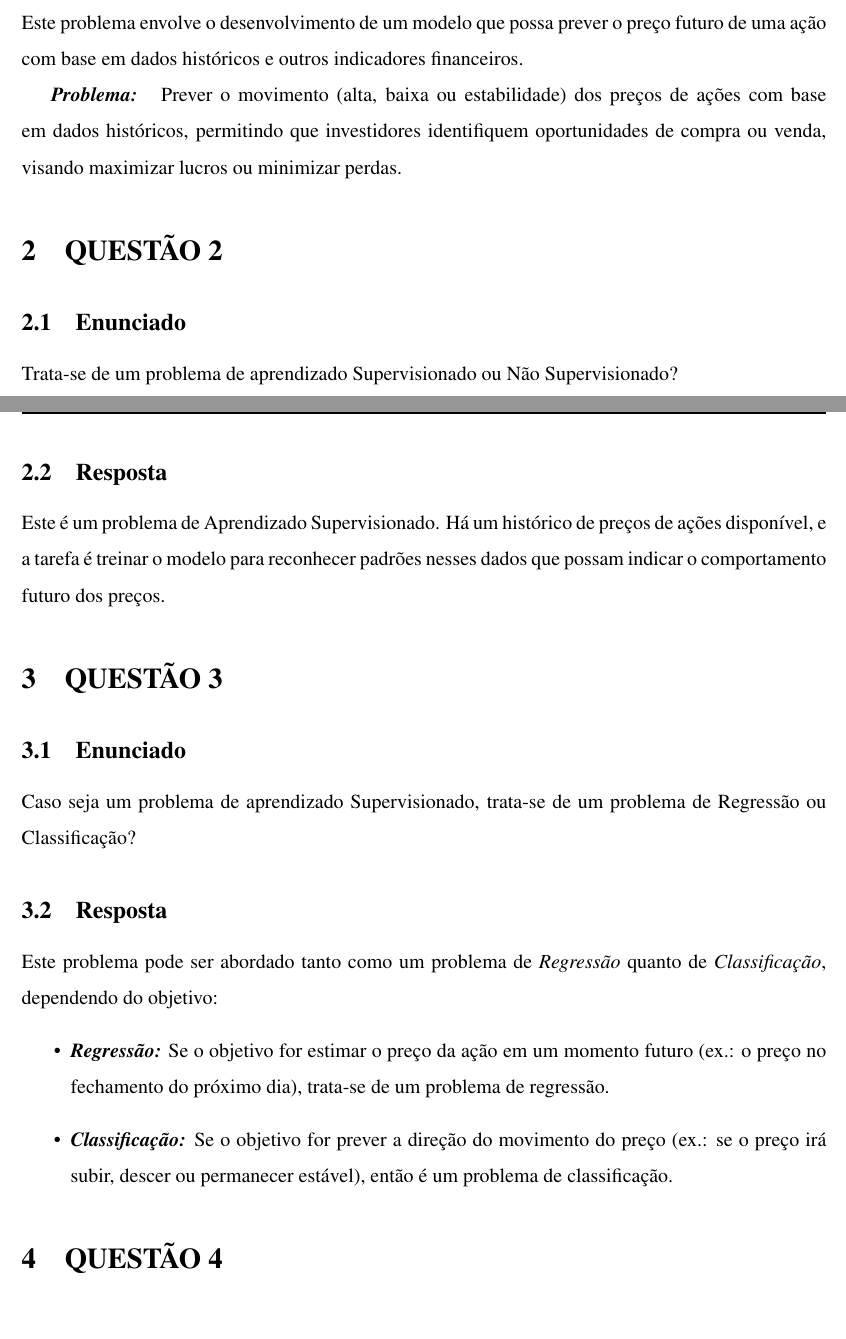
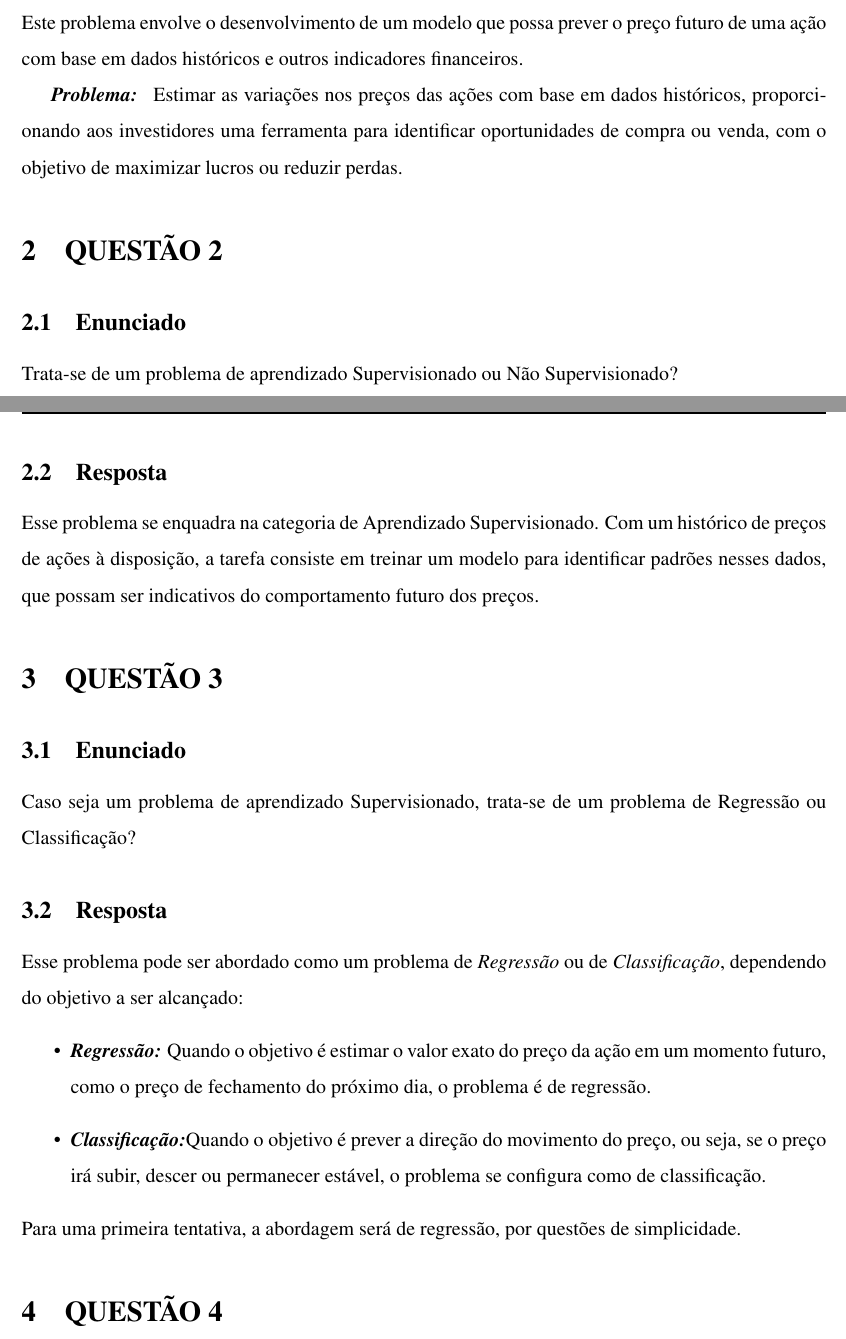
Before and after one commit to superflanker/aprendizado_de_maquina, a LaTeX document (aula02/aula02.tex): two parts of pages 1 and 2 of 3, joined at a grey line, cut so that both start at the same text. Compiled offline with pdfLaTeX.

Commit message:
Refinamentos nos exercícios. Entrega Feita

```diff
--- a/aula02/aula02.tex
+++ b/aula02/aula02.tex
@@ -113,7 +113,7 @@
 
 	Um problema relevante ligado ao mercado financeiro é a previsão do movimento de preços de ações. Este problema envolve o desenvolvimento de um modelo que possa prever o preço futuro de uma ação com base em dados históricos e outros indicadores financeiros.
 
-	\textbf{\textit{Problema: }} Prever o movimento (alta, baixa ou estabilidade) dos preços de ações com base em dados históricos, permitindo que investidores identifiquem oportunidades de compra ou venda, visando maximizar lucros ou minimizar perdas.
+	\textbf{\textit{Problema: }} Estimar as variações nos preços das ações com base em dados históricos, proporcionando aos investidores uma ferramenta para identificar oportunidades de compra ou venda, com o objetivo de maximizar lucros ou reduzir perdas.
 
 	\section{QUESTÃO 2}
 
@@ -122,7 +122,7 @@
 
 	\subsection{Resposta}
 
-	Este é um problema de Aprendizado Supervisionado. Há um histórico de preços de ações disponível, e a tarefa é treinar o modelo para reconhecer padrões nesses dados que possam indicar o comportamento futuro dos preços.
+	Esse problema se enquadra na categoria de Aprendizado Supervisionado. Com um histórico de preços de ações à disposição, a tarefa consiste em treinar um modelo para identificar padrões nesses dados, que possam ser indicativos do comportamento futuro dos preços.
 
 	\section{QUESTÃO 3}
 
@@ -130,12 +130,12 @@
 	Caso seja um problema de aprendizado Supervisionado, trata-se de um problema de Regressão ou Classificação?
 
 	\subsection{Resposta}
-		Este problema pode ser abordado tanto como um problema de \textit{Regressão} quanto de \textit{Classificação}, dependendo do objetivo:
+		Esse problema pode ser abordado como um problema de \textit{Regressão} ou de \textit{Classificação}, dependendo do objetivo a ser alcançado:
 		\begin{itemize}
-			\item 	\textbf{\textit{Regressão:}} Se o objetivo for estimar o preço da ação em um momento futuro (ex.: o preço no fechamento do próximo dia), trata-se de um problema de regressão.
-			\item 	\textbf{\textit{Classificação:}} Se o objetivo for prever a direção do movimento do preço (ex.: se o preço irá subir, descer ou permanecer estável), então é um problema de classificação.
+			\item 	\textbf{\textit{Regressão:}} Quando o objetivo é estimar o valor exato do preço da ação em um momento futuro, como o preço de fechamento do próximo dia, o problema é de regressão.
+			\item 	\textbf{\textit{Classificação:}}Quando o objetivo é prever a direção do movimento do preço, ou seja, se o preço irá subir, descer ou permanecer estável, o problema se configura como de classificação.
 		\end{itemize}
-
+		Para uma primeira tentativa, a abordagem será de regressão, por questões de simplicidade.
 	\section{QUESTÃO 4}
 
 	\subsection{Enunciado}
```
Also changed, not shown: aula02/aula02.pdf, aula02/enviar/Respostas_Problema_02_Aula_02.pdf, aula02/aula02.tex (12 more changed lines), 3 other files.
